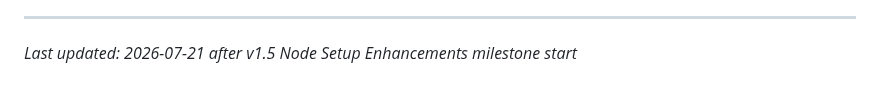
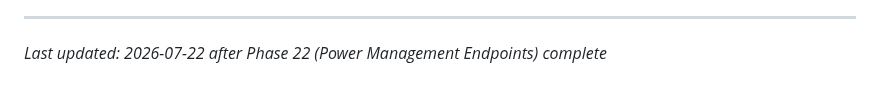
Before and after one commit to grafuls/qiip, a Markdown page: .planning/PROJECT.md, the part around the change. Rendered like a GitHub page.

Commit message:
docs(phase-22): evolve PROJECT.md after phase completion

```diff
--- a/.planning/PROJECT.md
+++ b/.planning/PROJECT.md
@@ -162,4 +162,4 @@ This document evolves at phase transitions and milestone boundaries.
 4. Update Context with current state
 
 ---
-*Last updated: 2026-07-21 after v1.5 Node Setup Enhancements milestone start*
+*Last updated: 2026-07-22 after Phase 22 (Power Management Endpoints) complete*
```
